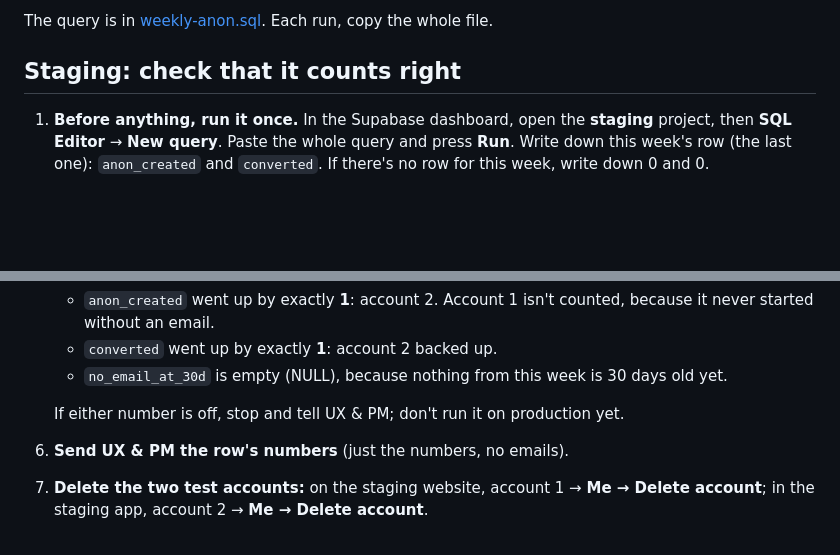
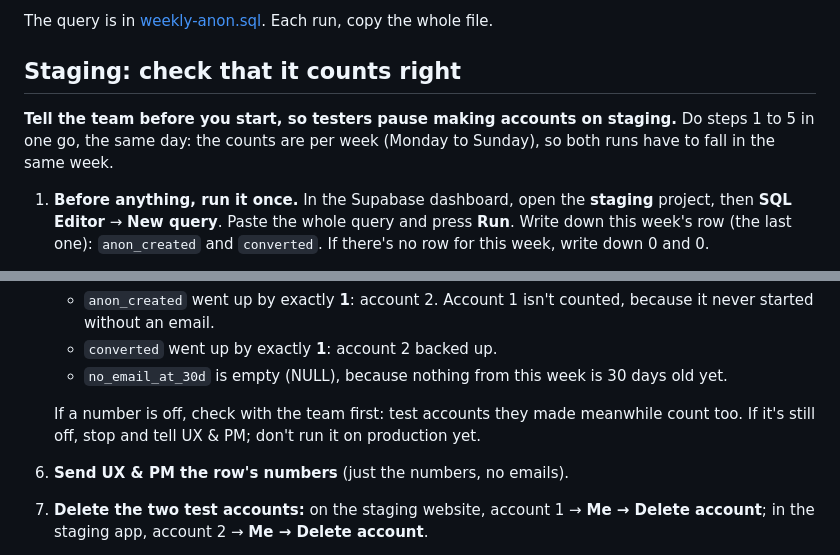
Before and after one commit to BurrowSoft/moodbow-web, a Markdown page: docs/metrics/weekly-anon.md, 2 parts joined by grey strips. Drawn GitHub-style; blank space fills up the shorter version.

Commit message:
docs(metrics): tell the team first; one go, the same week (Reviewer notes)
Reviewer's runbook notes on #144, UX's wording: staging is shared, so
testers pause making accounts during the check, and an off number is
checked with the team before stopping; steps 1 to 5 in one go, since
the counts are per ISO week.

Co-Authored-By: Claude Opus 5.5 <noreply@anthropic.com>

```diff
--- a/docs/metrics/weekly-anon.md
+++ b/docs/metrics/weekly-anon.md
@@ -7,6 +7,8 @@ For Vitor, first on 2026-11-10, in one sitting: staging first, then the real num
 The query is in [weekly-anon.sql](weekly-anon.sql). Each run, copy the whole file.
 
 ## Staging: check that it counts right
+
+**Tell the team before you start, so testers pause making accounts on staging.** Do steps 1 to 5 in one go, the same day: the counts are per week (Monday to Sunday), so both runs have to fall in the same week.
 
 1. **Before anything, run it once.** In the Supabase dashboard, open the **staging** project, then **SQL Editor** → **New query**. Paste the whole query and press **Run**. Write down this week's row (the last one): `anon_created` and `converted`. If there's no row for this week, write down 0 and 0.
 2. **Test account 1, an email sign-up.** On the staging website (https://moodbow-web-git-staging-web-burrowsoft.vercel.app), sign up with an email you can open, for example `you+weekly1@…`. Confirm it from the email.
@@ -20,7 +22,7 @@ The query is in [weekly-anon.sql](weekly-anon.sql). Each run, copy the whole fil
    - `converted` went up by exactly **1**: account 2 backed up.
    - `no_email_at_30d` is empty (NULL), because nothing from this week is 30 days old yet.
 
-   If either number is off, stop and tell UX & PM; don't run it on production yet.
+   If a number is off, check with the team first: test accounts they made meanwhile count too. If it's still off, stop and tell UX & PM; don't run it on production yet.
 6. **Send UX & PM the row's numbers** (just the numbers, no emails).
 7. **Delete the two test accounts:** on the staging website, account 1 → **Me → Delete account**; in the staging app, account 2 → **Me → Delete account**.
 
```
